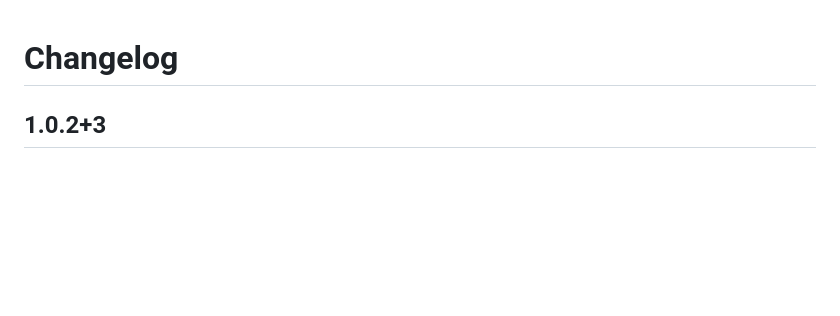
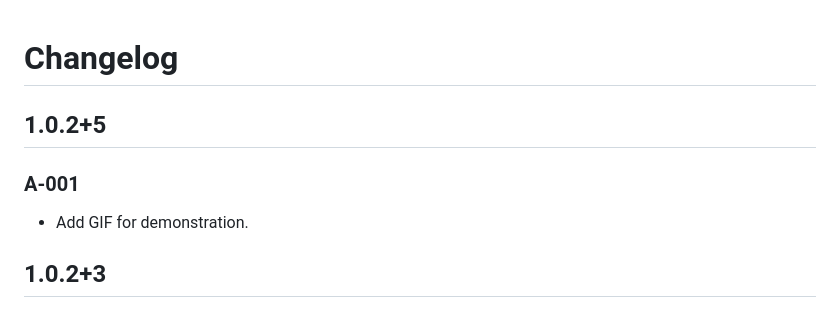
Before and after one commit to AIPEAC/comparable-version-sync, a Markdown page: CHANGELOG.md, the part around the change. Rendered like a GitHub page; blank space fills up the shorter version.

Commit message:
chore: update CHANGELOG.md to include demonstration GIF for version 1.0.2+5

```diff
--- a/CHANGELOG.md
+++ b/CHANGELOG.md
@@ -1,4 +1,8 @@
 # Changelog
+## 1.0.2+5
+
+### A-001
+- Add GIF for demonstration.
 
 ## 1.0.2+3
 
```
